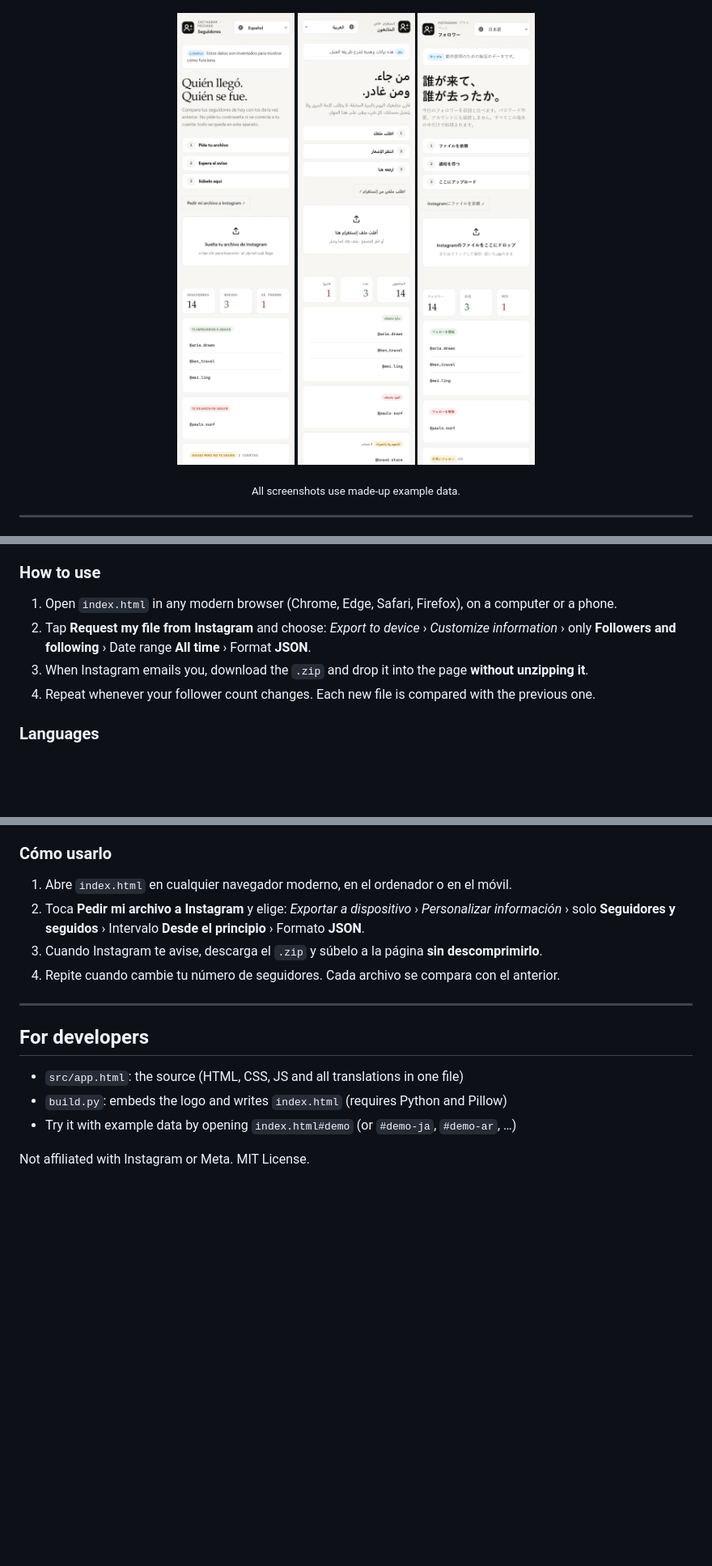
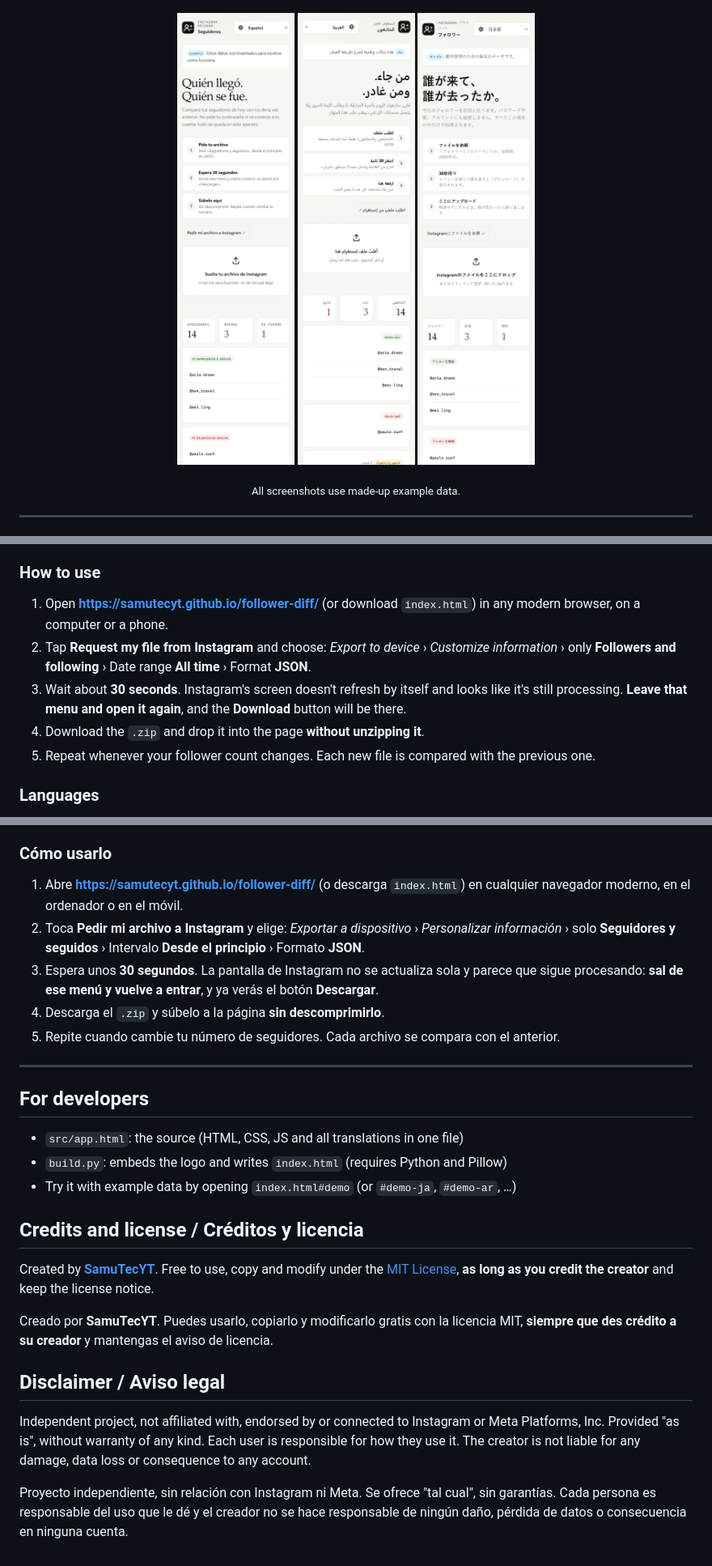
Before and after one commit to SamuTecYT/follower-diff, a Markdown page: README.md, 3 parts joined by grey strips. Shown at 81% size. Drawn GitHub-style; pictures changed too: screenshots/mobile-ar.png, screenshots/mobile-es.png, screenshots/mobile-ja.png; blank space fills up the shorter version.

Commit message:
Add wait-and-reopen step, creator credit and legal disclaimer
Co-Authored-By: Claude Opus 5.5 <noreply@anthropic.com>

```diff
--- a/README.md
+++ b/README.md
@@ -42,10 +44,11 @@ It uses only Instagram's official **Download your information** feature. The app
 - A single, readable HTML file with no dependencies. You can audit all of it.
 
 ### How to use
-1. Open `index.html` in any modern browser (Chrome, Edge, Safari, Firefox), on a computer or a phone.
+1. Open **https://samutecyt.github.io/follower-diff/** (or download `index.html`) in any modern browser, on a computer or a phone.
 2. Tap **Request my file from Instagram** and choose: *Export to device* › *Customize information* › only **Followers and following** › Date range **All time** › Format **JSON**.
-3. When Instagram emails you, download the `.zip` and drop it into the page **without unzipping it**.
-4. Repeat whenever your follower count changes. Each new file is compared with the previous one.
+3. Wait about **30 seconds**. Instagram's screen doesn't refresh by itself and looks like it's still processing. **Leave that menu and open it again**, and the **Download** button will be there.
+4. Download the `.zip` and drop it into the page **without unzipping it**.
+5. Repeat whenever your follower count changes. Each new file is compared with the previous one.
 
 ### Languages
 Opens in your device's language automatically, and you can switch at any time from the selector at the top:
@@ -74,10 +77,11 @@ Solo usa la función oficial **Descargar tu información** de Instagram. La app
 - Es un único archivo HTML, sin dependencias, que cualquiera puede revisar.
 
 ### Cómo usarlo
-1. Abre `index.html` en cualquier navegador moderno, en el ordenador o en el móvil.
+1. Abre **https://samutecyt.github.io/follower-diff/** (o descarga `index.html`) en cualquier navegador moderno, en el ordenador o en el móvil.
 2. Toca **Pedir mi archivo a Instagram** y elige: *Exportar a dispositivo* › *Personalizar información* › solo **Seguidores y seguidos** › Intervalo **Desde el principio** › Formato **JSON**.
-3. Cuando Instagram te avise, descarga el `.zip` y súbelo a la página **sin descomprimirlo**.
-4. Repite cuando cambie tu número de seguidores. Cada archivo se compara con el anterior.
+3. Espera unos **30 segundos**. La pantalla de Instagram no se actualiza sola y parece que sigue procesando: **sal de ese menú y vuelve a entrar**, y ya verás el botón **Descargar**.
+4. Descarga el `.zip` y súbelo a la página **sin descomprimirlo**.
+5. Repite cuando cambie tu número de seguidores. Cada archivo se compara con el anterior.
 
 ---
 
@@ -86,4 +90,12 @@ Solo usa la función oficial **Descargar tu información** de Instagram. La app
 - `build.py`: embeds the logo and writes `index.html` (requires Python and Pillow)
 - Try it with example data by opening `index.html#demo` (or `#demo-ja`, `#demo-ar`, …)
 
-Not affiliated with Instagram or Meta. MIT License.
+## Credits and license / Créditos y licencia
+Created by **[SamuTecYT](https://github.com/SamuTecYT)**. Free to use, copy and modify under the [MIT License](LICENSE), **as long as you credit the creator** and keep the license notice.
+
+Creado por **SamuTecYT**. Puedes usarlo, copiarlo y modificarlo gratis con la licencia MIT, **siempre que des crédito a su creador** y mantengas el aviso de licencia.
+
+## Disclaimer / Aviso legal
+Independent project, not affiliated with, endorsed by or connected to Instagram or Meta Platforms, Inc. Provided "as is", without warranty of any kind. Each user is responsible for how they use it. The creator is not liable for any damage, data loss or consequence to any account.
+
+Proyecto independiente, sin relación con Instagram ni Meta. Se ofrece "tal cual", sin garantías. Cada persona es responsable del uso que le dé y el creador no se hace responsable de ningún daño, pérdida de datos o consecuencia en ninguna cuenta.
```
Also changed, not shown: other parts of README.md (+2 -0 lines), screenshots/desktop-en.png, 2 other files.
